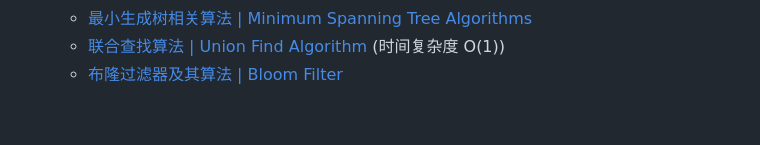
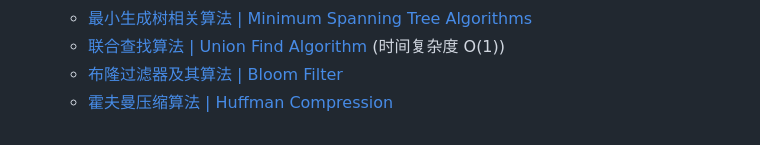
Before and after one commit to yihaoye/data-structure-and-algorithm-study-notes, a Markdown page: Common Algorithm and Theory/README.md, the part around the change. Rendered like a GitHub page.

Commit message:
Huffman coding

```diff
--- a/Common Algorithm and Theory/README.md
+++ b/Common Algorithm and Theory/README.md
@@ -24,3 +24,4 @@
   - [最小生成树相关算法 | Minimum Spanning Tree Algorithms]()
   - [联合查找算法 | Union Find Algorithm](./并查集与联合查找算法.md) (时间复杂度 O(1))
   - [布隆过滤器及其算法 | Bloom Filter](./布隆过滤器及其算法.md)
+  - [霍夫曼压缩算法 | Huffman Compression](./霍夫曼压缩算法.md)
```
Also changed, not shown: Common Algorithm and Theory/霍夫曼压缩算法.md (added, +54 -0 lines), Common Algorithm and Theory/霍夫曼编码.gif (added), Common Algorithm and Theory/霍夫曼编码2.jpeg (added).
